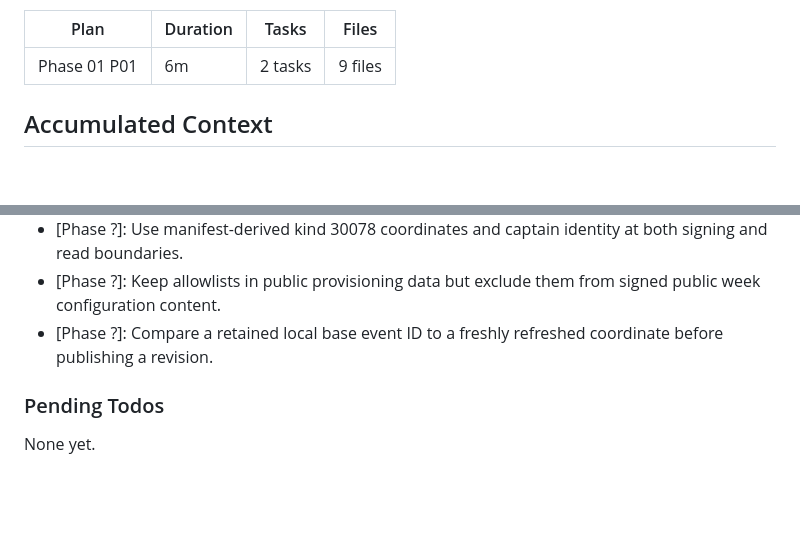
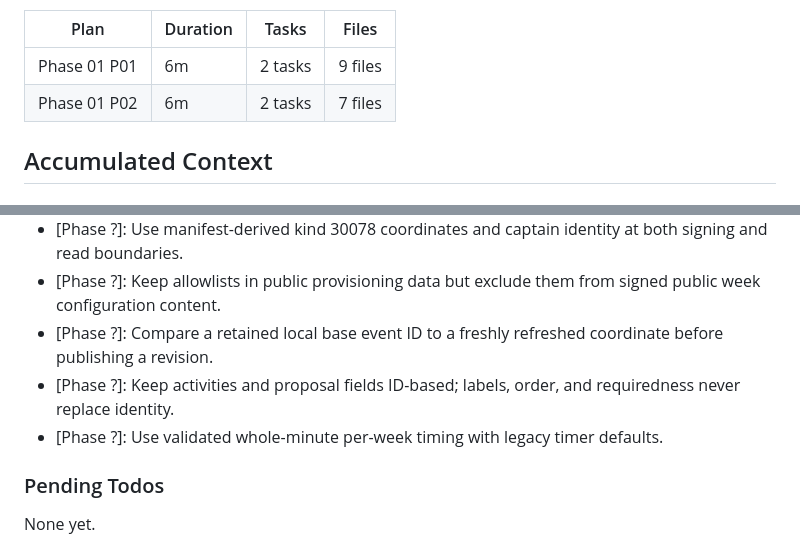
Before and after one commit to dskvr/cabin, a Markdown page: .planning/STATE.md, 2 parts joined by grey strips. Drawn GitHub-style; blank space fills up the shorter version.

```diff
--- a/.planning/STATE.md
+++ b/.planning/STATE.md
@@ -59,6 +59,7 @@ Progress: [███░░░░░░░] 25%
 | Plan | Duration | Tasks | Files |
 |------|----------|-------|-------|
 | Phase 01 P01 | 6m | 2 tasks | 9 files |
+| Phase 01 P02 | 6m | 2 tasks | 7 files |
 
 ## Accumulated Context
 
@@ -73,6 +74,8 @@ Decisions are logged in PROJECT.md Key Decisions table. Recent decisions affecti
 - [Phase ?]: Use manifest-derived kind 30078 coordinates and captain identity at both signing and read boundaries.
 - [Phase ?]: Keep allowlists in public provisioning data but exclude them from signed public week configuration content.
 - [Phase ?]: Compare a retained local base event ID to a freshly refreshed coordinate before publishing a revision.
+- [Phase ?]: Keep activities and proposal fields ID-based; labels, order, and requiredness never replace identity.
+- [Phase ?]: Use validated whole-minute per-week timing with legacy timer defaults.
 
 ### Pending Todos
 
```
Also changed, not shown: other parts of .planning/STATE.md (+7 -7 lines), .planning/REQUIREMENTS.md (+14 -14 lines), .planning/ROADMAP.md (+3 -3 lines).
